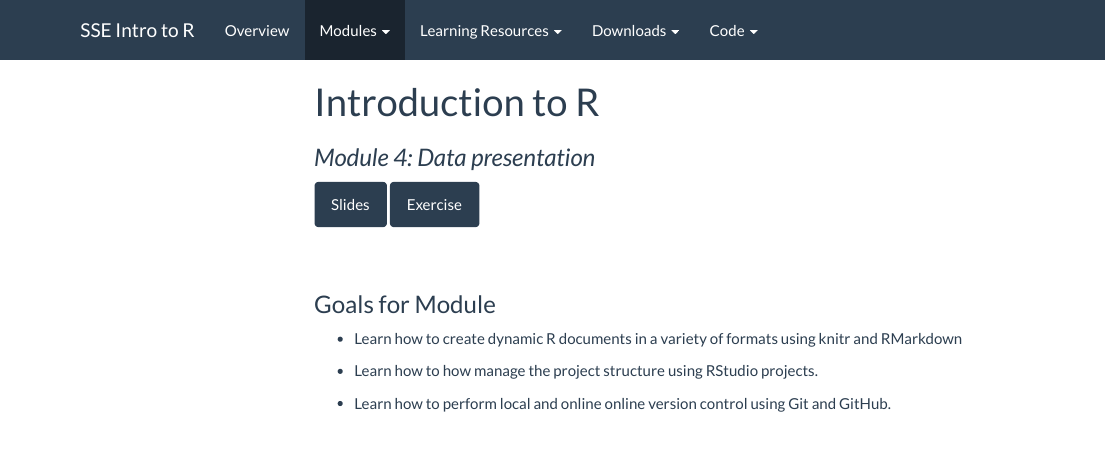
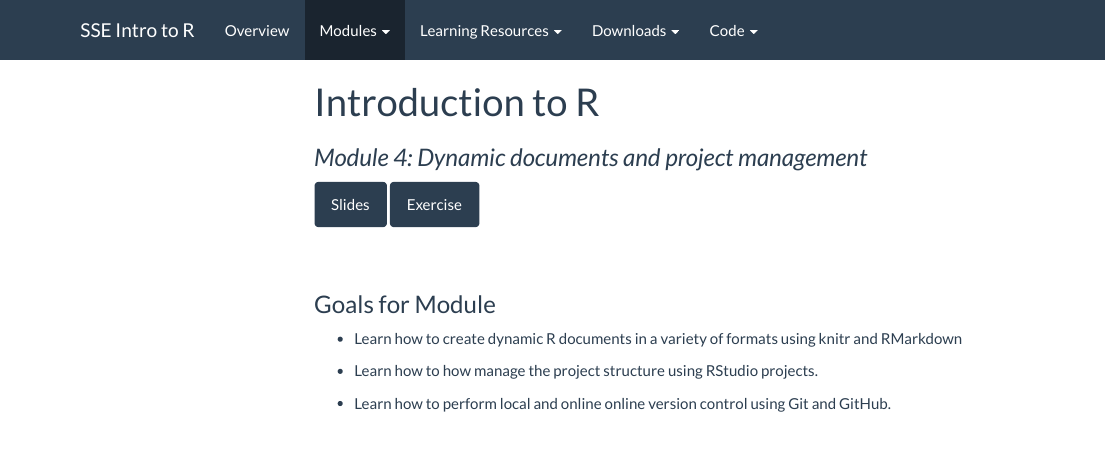
Before and after one commit to Dr-Dong/rcourse, an R Markdown document (module4.Rmd): the page in a window 1100 px wide, from its top. The pictures show the output file module4.html that the author committed with the source, opened offline; library style sheets and scripts come from the installed R packages; menus at the side of the page are left out.

Commit message:
Update m4

```diff
--- a/module4.Rmd
+++ b/module4.Rmd
@@ -1,6 +1,6 @@
 ---
 title: "Introduction to R"
-subtitle: "Module 4: Data presentation"
+subtitle: "Module 4: Dynamic documents and project management"
 output:
   html_document:
       theme: flatly
```
Also changed, not shown: assets/module4.pdf, module4.html.
